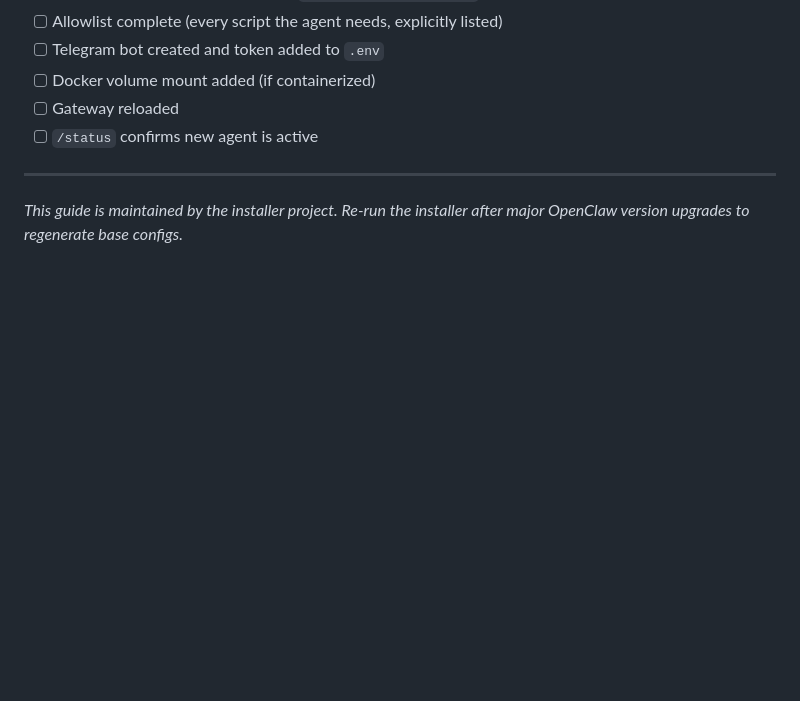
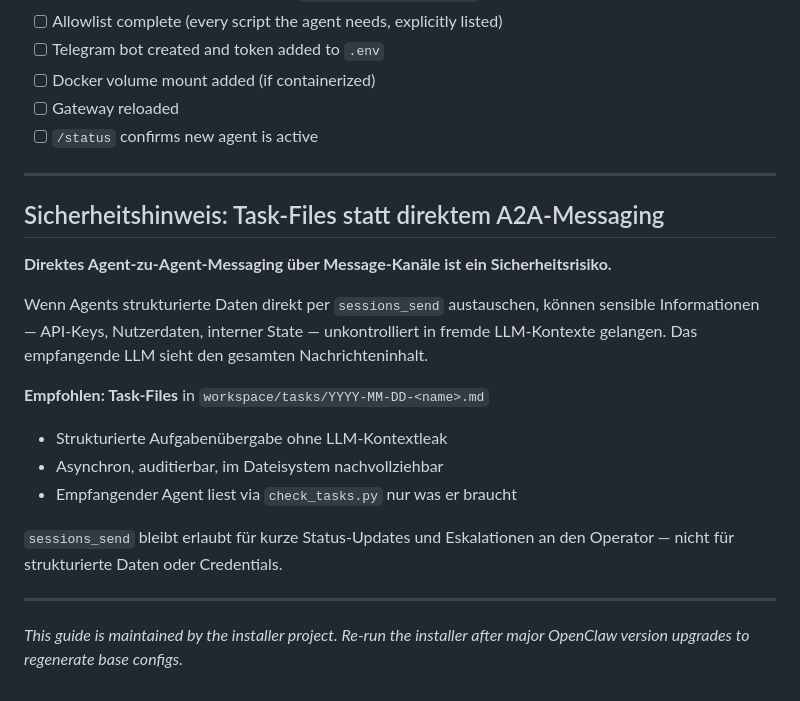
Before and after one commit to photon78/openclaw-docker-installer, a Markdown page: docs/multi-agent-setup.md, the part around the change. Rendered like a GitHub page; blank space fills up the shorter version.

```diff
--- a/docs/multi-agent-setup.md
+++ b/docs/multi-agent-setup.md
@@ -245,5 +245,20 @@ sub-agents that need to know who else is running.
 
 ---
 
+## Sicherheitshinweis: Task-Files statt direktem A2A-Messaging
+
+**Direktes Agent-zu-Agent-Messaging über Message-Kanäle ist ein Sicherheitsrisiko.**
+
+Wenn Agents strukturierte Daten direkt per `sessions_send` austauschen, können sensible Informationen — API-Keys, Nutzerdaten, interner State — unkontrolliert in fremde LLM-Kontexte gelangen. Das empfangende LLM sieht den gesamten Nachrichteninhalt.
+
+**Empfohlen: Task-Files** in `workspace/tasks/YYYY-MM-DD-<name>.md`
+- Strukturierte Aufgabenübergabe ohne LLM-Kontextleak
+- Asynchron, auditierbar, im Dateisystem nachvollziehbar
+- Empfangender Agent liest via `check_tasks.py` nur was er braucht
+
+`sessions_send` bleibt erlaubt für kurze Status-Updates und Eskalationen an den Operator — nicht für strukturierte Daten oder Credentials.
+
+---
+
 *This guide is maintained by the installer project. Re-run the installer after
 major OpenClaw version upgrades to regenerate base configs.*
```
Also changed, not shown: docs/security-architecture.md (+27 -0 lines).
